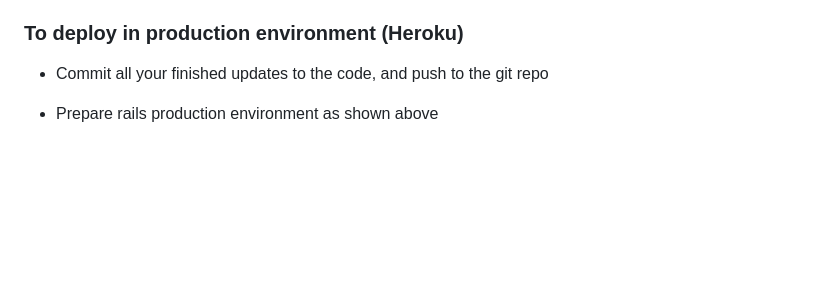
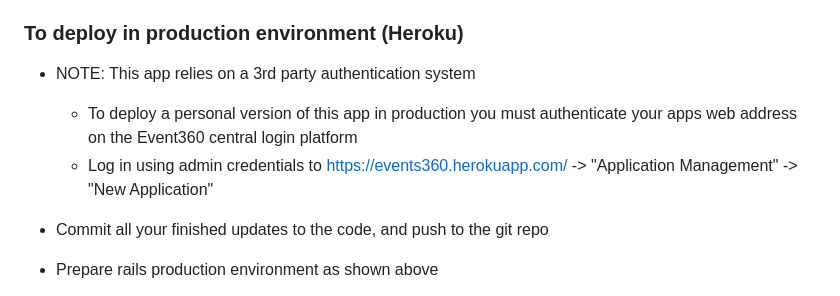
Before and after one commit to xint040/csce606spring2024courseprojectplanxtsubproject_FORKED, a Markdown page: README.md, the part around the change. Rendered like a GitHub page; blank space fills up the shorter version.

```diff
--- a/README.md
+++ b/README.md
@@ -55,6 +55,9 @@ rake db:seed
   * Click preview, and click upper right to open a new browser tab to view the app
 
 ### To deploy in production environment (Heroku)
+* NOTE: This app relies on a 3rd party authentication system
+  * To deploy a personal version of this app in production you must authenticate your apps web address on the Event360 central login platform
+  * Log in using admin credentials to https://events360.herokuapp.com/ -> "Application Management" -> "New Application"
 
 * Commit all your finished updates to the code, and push to the git repo
 * Prepare rails production environment as shown above
```
